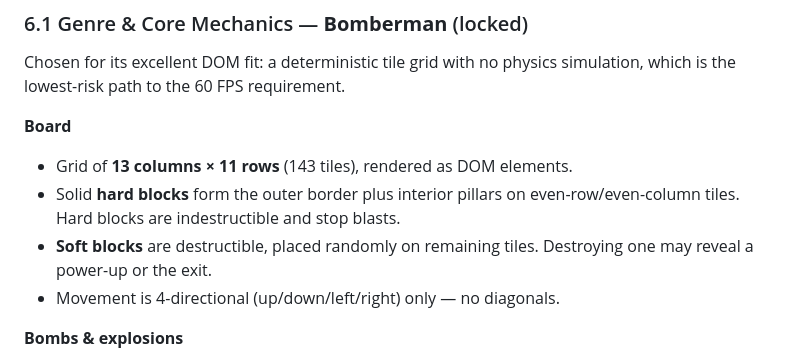
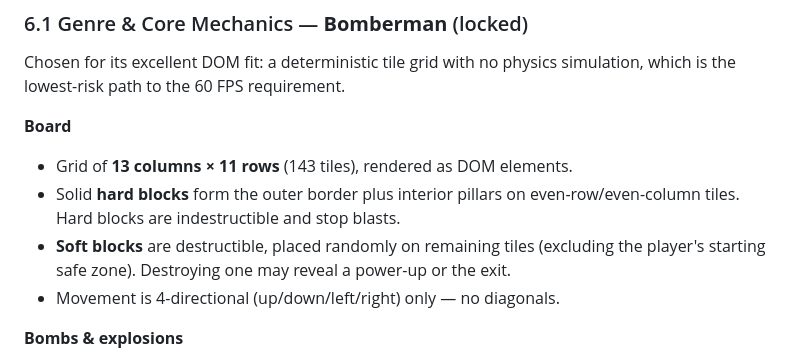
Before and after one commit to teovaira/make-your-game, a Markdown page: PRD.md, the part around the change. GitHub-like rendering.

Commit message:
docs: note spawn safe zone exclusion in PRD 6.1

```diff
--- a/PRD.md
+++ b/PRD.md
@@ -73,7 +73,7 @@ Chosen for its excellent DOM fit: a deterministic tile grid with no physics simu
 
 - Grid of **13 columns × 11 rows** (143 tiles), rendered as DOM elements.
 - Solid **hard blocks** form the outer border plus interior pillars on even-row/even-column tiles. Hard blocks are indestructible and stop blasts.
-- **Soft blocks** are destructible, placed randomly on remaining tiles. Destroying one may reveal a power-up or the exit.
+- **Soft blocks** are destructible, placed randomly on remaining tiles (excluding the player's starting safe zone). Destroying one may reveal a power-up or the exit.
 - Movement is 4-directional (up/down/left/right) only — no diagonals.
 
 **Bombs & explosions**
```
